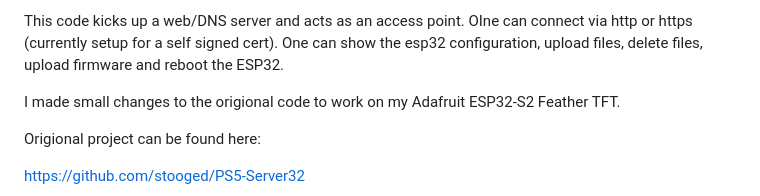
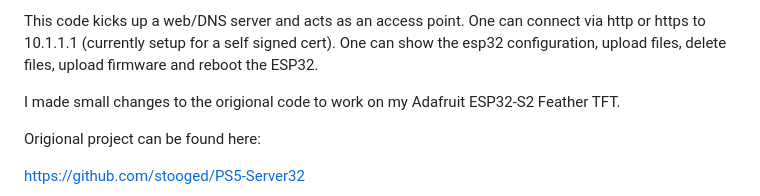
Before and after one commit to bdash9/ESP32-FileServer-HTTP-HTTPS, a Markdown page: README.md, the part around the change. Drawn GitHub-style.

```diff
--- a/README.md
+++ b/README.md
@@ -1,4 +1,4 @@
-This code kicks up a web/DNS server and acts as an access point. OIne can connect via http or https (currently setup for a self signed cert).
+This code kicks up a web/DNS server and acts as an access point. One can connect via http or https to 10.1.1.1 (currently setup for a self signed cert).
 One can show the esp32 configuration, upload files, delete files, upload firmware and reboot the ESP32.
 
 I made small changes to the origional code to work on my Adafruit ESP32-S2 Feather TFT.
```
